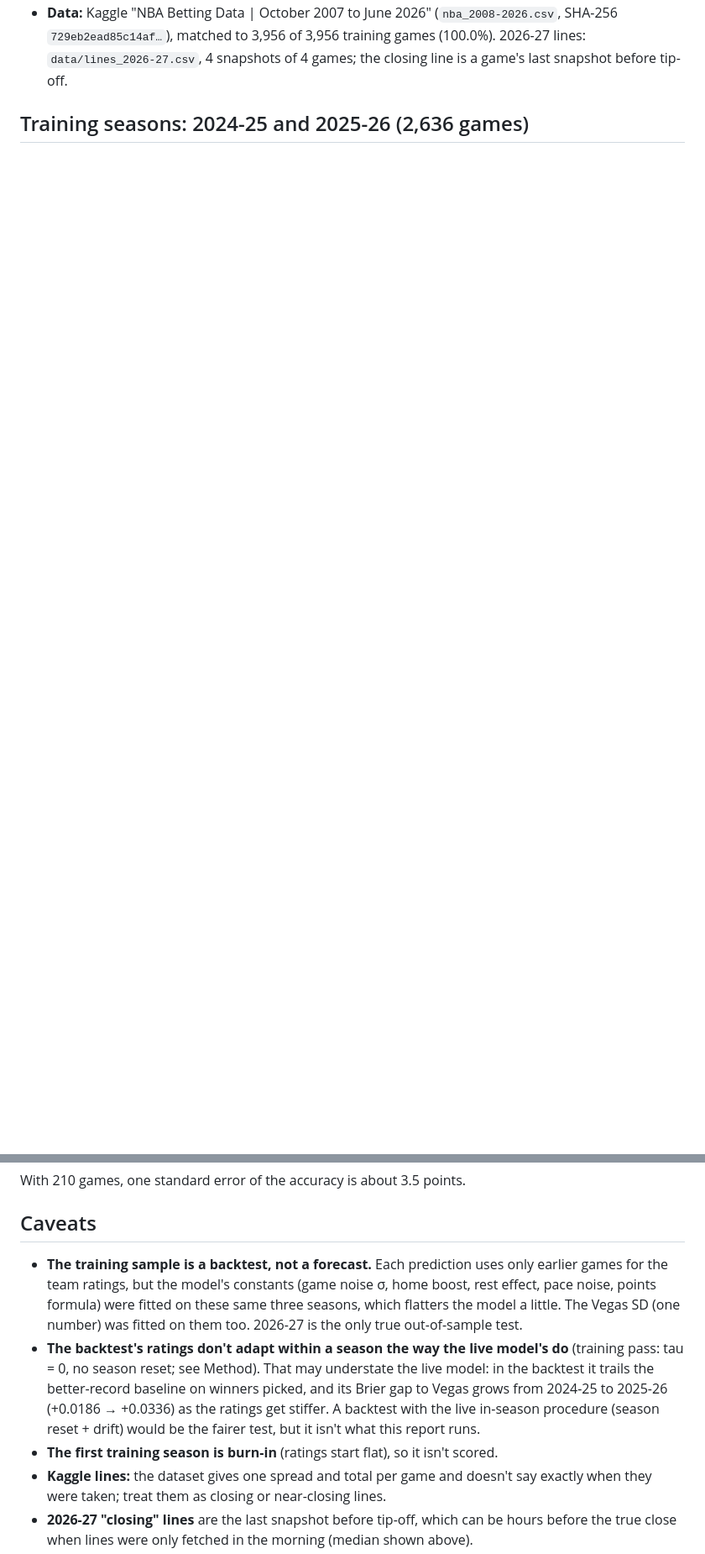
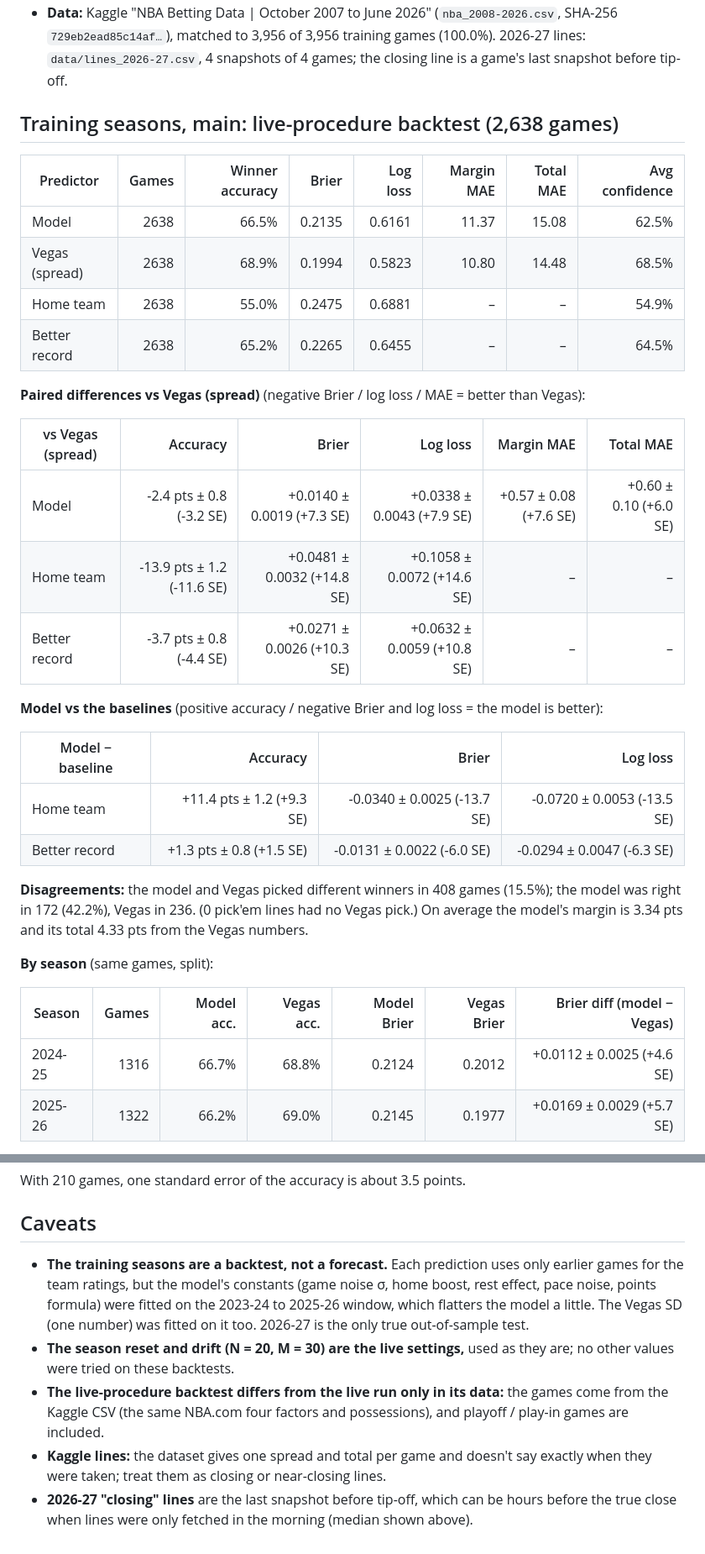
Before and after one commit to eqstonn/NBA-prediction-model, a Markdown page: reports/accuracy_report.md, 2 parts joined by grey strips. Shown at 84% size. Rendered like a GitHub page; blank space fills up the shorter version.

```diff
--- a/reports/accuracy_report.md
+++ b/reports/accuracy_report.md
@@ -27,3 +31,35 @@ Every number above is from this report; the training-season numbers are backtest
 - **Data:** Kaggle "NBA Betting Data | October 2007 to June 2026" (`nba_2008-2026.csv`, SHA-256 `729eb2ead85c14af…`), matched to 3,956 of 3,956 training games (100.0%). 2026-27 lines: `data/lines_2026-27.csv`, 4 snapshots of 4 games; the closing line is a game's last snapshot before tip-off.
 
-## Training seasons: 2024-25 and 2025-26 (2,636 games)
+## Training seasons, main: live-procedure backtest (2,638 games)
+
+| Predictor | Games | Winner accuracy | Brier | Log loss | Margin MAE | Total MAE | Avg confidence |
+|---|---:|---:|---:|---:|---:|---:|---:|
+| Model | 2638 | 66.5% | 0.2135 | 0.6161 | 11.37 | 15.08 | 62.5% |
+| Vegas (spread) | 2638 | 68.9% | 0.1994 | 0.5823 | 10.80 | 14.48 | 68.5% |
+| Home team | 2638 | 55.0% | 0.2475 | 0.6881 | – | – | 54.9% |
+| Better record | 2638 | 65.2% | 0.2265 | 0.6455 | – | – | 64.5% |
+
+**Paired differences vs Vegas (spread)** (negative Brier / log loss / MAE = better than Vegas):
+
+| vs Vegas (spread) | Accuracy | Brier | Log loss | Margin MAE | Total MAE |
+|---|---:|---:|---:|---:|---:|
+| Model | -2.4 pts ± 0.8 (-3.2 SE) | +0.0140 ± 0.0019 (+7.3 SE) | +0.0338 ± 0.0043 (+7.9 SE) | +0.57 ± 0.08 (+7.6 SE) | +0.60 ± 0.10 (+6.0 SE) |
+| Home team | -13.9 pts ± 1.2 (-11.6 SE) | +0.0481 ± 0.0032 (+14.8 SE) | +0.1058 ± 0.0072 (+14.6 SE) | – | – |
+| Better record | -3.7 pts ± 0.8 (-4.4 SE) | +0.0271 ± 0.0026 (+10.3 SE) | +0.0632 ± 0.0059 (+10.8 SE) | – | – |
+
+**Model vs the baselines** (positive accuracy / negative Brier and log loss = the model is better):
+
+| Model − baseline | Accuracy | Brier | Log loss |
+|---|---:|---:|---:|
+| Home team | +11.4 pts ± 1.2 (+9.3 SE) | -0.0340 ± 0.0025 (-13.7 SE) | -0.0720 ± 0.0053 (-13.5 SE) |
+| Better record | +1.3 pts ± 0.8 (+1.5 SE) | -0.0131 ± 0.0022 (-6.0 SE) | -0.0294 ± 0.0047 (-6.3 SE) |
+
+**Disagreements:** the model and Vegas picked different winners in 408 games (15.5%); the model was right in 172 (42.2%), Vegas in 236. (0 pick'em lines had no Vegas pick.) On average the model's margin is 3.34 pts and its total 4.33 pts from the Vegas numbers.
+
+**By season** (same games, split):
+
+| Season | Games | Model acc. | Vegas acc. | Model Brier | Vegas Brier | Brier diff (model − Vegas) |
+|---|---:|---:|---:|---:|---:|---:|
+| 2024-25 | 1316 | 66.7% | 68.8% | 0.2124 | 0.2012 | +0.0112 ± 0.0025 (+4.6 SE) |
+| 2025-26 | 1322 | 66.2% | 69.0% | 0.2145 | 0.1977 | +0.0169 ± 0.0029 (+5.7 SE) |
+
@@ -115,9 +160,9 @@ With 210 games, one standard error of the accuracy is about 3.5 points.
 
 ## Caveats
 
-- **The training sample is a backtest, not a forecast.** Each prediction uses only earlier games for the team ratings, but the model's constants (game noise σ, home boost, rest effect, pace noise, points formula) were fitted on these same three seasons, which flatters the model a little. The Vegas SD (one number) was fitted on them too. 2026-27 is the only true out-of-sample test.
-- **The backtest's ratings don't adapt within a season the way the live model's do** (training pass: tau = 0, no season reset; see Method). That may understate the live model: in the backtest it trails the better-record baseline on winners picked, and its Brier gap to Vegas grows from 2024-25 to 2025-26 (+0.0186 → +0.0336) as the ratings get stiffer. A backtest with the live in-season procedure (season reset + drift) would be the fairer test, but it isn't what this report runs.
-- **The first training season is burn-in** (ratings start flat), so it isn't scored.
+- **The training seasons are a backtest, not a forecast.** Each prediction uses only earlier games for the team ratings, but the model's constants (game noise σ, home boost, rest effect, pace noise, points formula) were fitted on the 2023-24 to 2025-26 window, which flatters the model a little. The Vegas SD (one number) was fitted on it too. 2026-27 is the only true out-of-sample test.
+- **The season reset and drift (N = 20, M = 30) are the live settings,** used as they are; no other values were tried on these backtests.
+- **The live-procedure backtest differs from the live run only in its data:** the games come from the Kaggle CSV (the same NBA.com four factors and possessions), and playoff / play-in games are included.
 - **Kaggle lines:** the dataset gives one spread and total per game and doesn't say exactly when they were taken; treat them as closing or near-closing lines.
 - **2026-27 "closing" lines** are the last snapshot before tip-off, which can be hours before the true close when lines were only fetched in the morning (median shown above).
 - **The 2026-27 season so far is small.** Its first 210 games' accuracy was about 2 SE above what their own margin errors predict (CLAUDE.md, Phase 7), so expect it to drift down.
```
Also changed, not shown: other parts of reports/accuracy_report.md (+39 -26 lines), CLAUDE.md (+4 -3 lines), reports/calibration.png, 5 other files.
